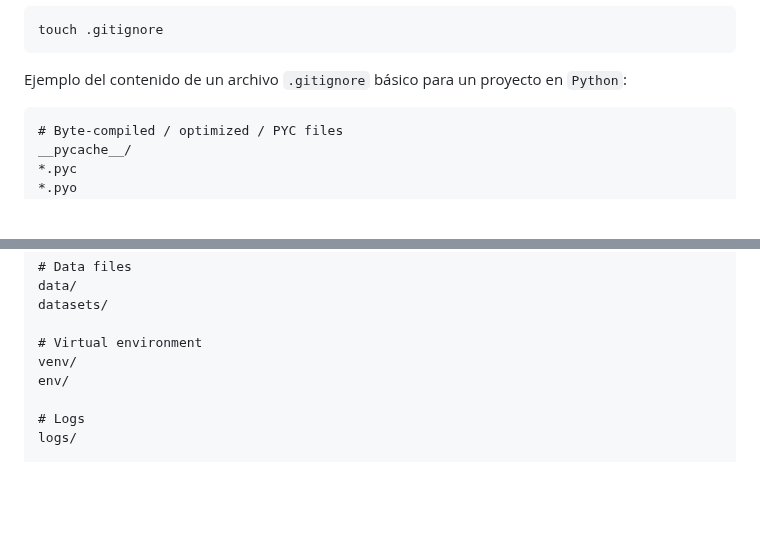
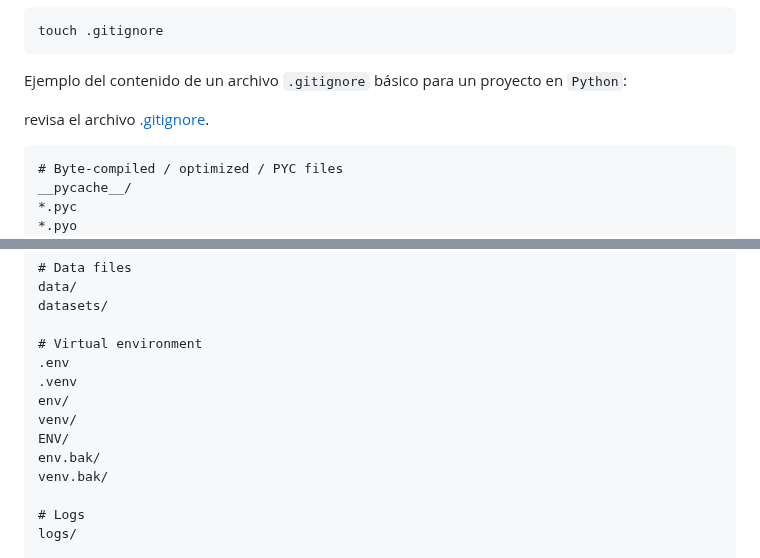
Before and after one commit to erwindevdesign/environment, a Markdown page: README.md, 2 parts joined by grey strips. Rendered like a GitHub page; blank space fills up the shorter version.

Commit message:
docs: test .gitignore file link)

```diff
--- a/README.md
+++ b/README.md
@@ -369,6 +369,8 @@ touch .gitignore
 
 Ejemplo del contenido de un archivo `.gitignore` básico para un proyecto en `Python`:
 
+revisa el archivo [.gitignore](https://github.com/erwindevdesign/pip/.gitignore).
+
 ~~~mk
 # Byte-compiled / optimized / PYC files
 __pycache__/
@@ -398,8 +400,13 @@ data/
 datasets/
 
 # Virtual environment
+.env
+.venv
+env/
 venv/
-env/
+ENV/
+env.bak/
+venv.bak/
 
 # Logs
 logs/
```
